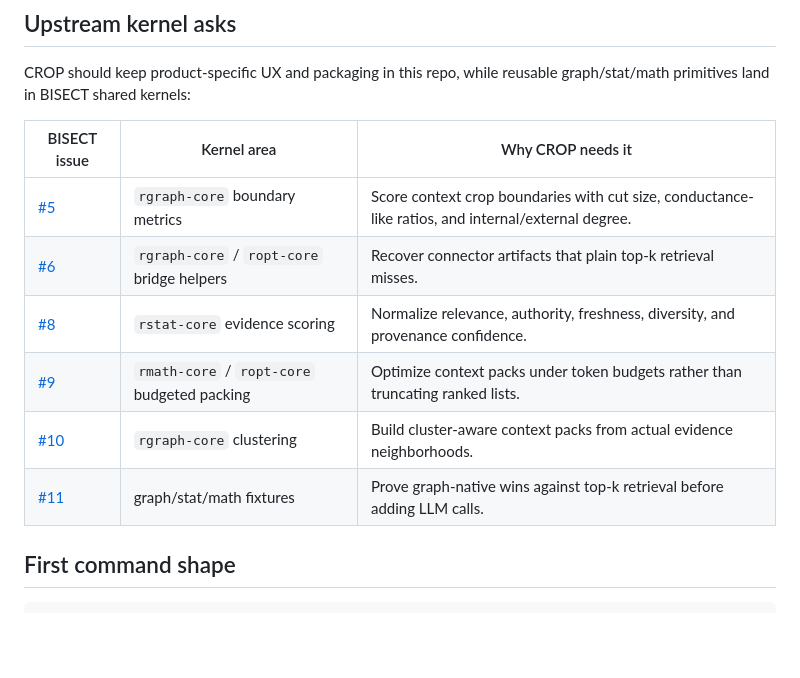
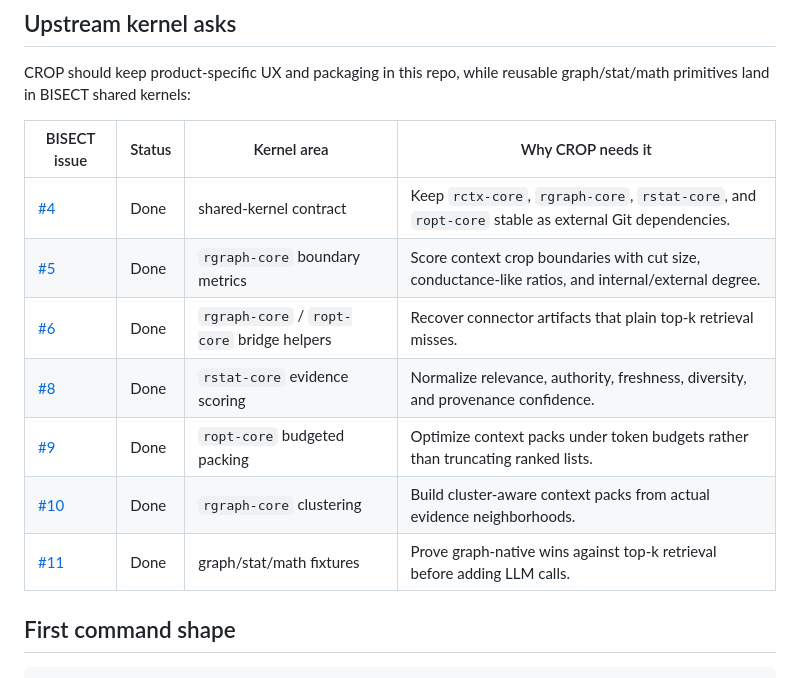
Before and after one commit to giodl73-repo/MDCROP, a Markdown page: PRODUCT_PLAN.md, the part around the change. GitHub-like rendering; blank space fills up the shorter version.

Commit message:
Mark upstream kernel asks delivered
Co-authored-by: Copilot <223556219+Copilot@users.noreply.github.com>

```diff
--- a/PRODUCT_PLAN.md
+++ b/PRODUCT_PLAN.md
@@ -45,14 +45,15 @@ provenance paths; exclude stale duplicates and noisy periphery.
 CROP should keep product-specific UX and packaging in this repo, while reusable
 graph/stat/math primitives land in BISECT shared kernels:
 
-| BISECT issue | Kernel area | Why CROP needs it |
-|--------------|-------------|-------------------|
-| [#5](https://github.com/giodl73-repo/BISECT/issues/5) | `rgraph-core` boundary metrics | Score context crop boundaries with cut size, conductance-like ratios, and internal/external degree. |
-| [#6](https://github.com/giodl73-repo/BISECT/issues/6) | `rgraph-core` / `ropt-core` bridge helpers | Recover connector artifacts that plain top-k retrieval misses. |
-| [#8](https://github.com/giodl73-repo/BISECT/issues/8) | `rstat-core` evidence scoring | Normalize relevance, authority, freshness, diversity, and provenance confidence. |
-| [#9](https://github.com/giodl73-repo/BISECT/issues/9) | `rmath-core` / `ropt-core` budgeted packing | Optimize context packs under token budgets rather than truncating ranked lists. |
-| [#10](https://github.com/giodl73-repo/BISECT/issues/10) | `rgraph-core` clustering | Build cluster-aware context packs from actual evidence neighborhoods. |
-| [#11](https://github.com/giodl73-repo/BISECT/issues/11) | graph/stat/math fixtures | Prove graph-native wins against top-k retrieval before adding LLM calls. |
+| BISECT issue | Status | Kernel area | Why CROP needs it |
+|--------------|--------|-------------|-------------------|
+| [#4](https://github.com/giodl73-repo/BISECT/issues/4) | Done | shared-kernel contract | Keep `rctx-core`, `rgraph-core`, `rstat-core`, and `ropt-core` stable as external Git dependencies. |
+| [#5](https://github.com/giodl73-repo/BISECT/issues/5) | Done | `rgraph-core` boundary metrics | Score context crop boundaries with cut size, conductance-like ratios, and internal/external degree. |
+| [#6](https://github.com/giodl73-repo/BISECT/issues/6) | Done | `rgraph-core` / `ropt-core` bridge helpers | Recover connector artifacts that plain top-k retrieval misses. |
+| [#8](https://github.com/giodl73-repo/BISECT/issues/8) | Done | `rstat-core` evidence scoring | Normalize relevance, authority, freshness, diversity, and provenance confidence. |
+| [#9](https://github.com/giodl73-repo/BISECT/issues/9) | Done | `ropt-core` budgeted packing | Optimize context packs under token budgets rather than truncating ranked lists. |
+| [#10](https://github.com/giodl73-repo/BISECT/issues/10) | Done | `rgraph-core` clustering | Build cluster-aware context packs from actual evidence neighborhoods. |
+| [#11](https://github.com/giodl73-repo/BISECT/issues/11) | Done | graph/stat/math fixtures | Prove graph-native wins against top-k retrieval before adding LLM calls. |
 
 ## First command shape
 
```
